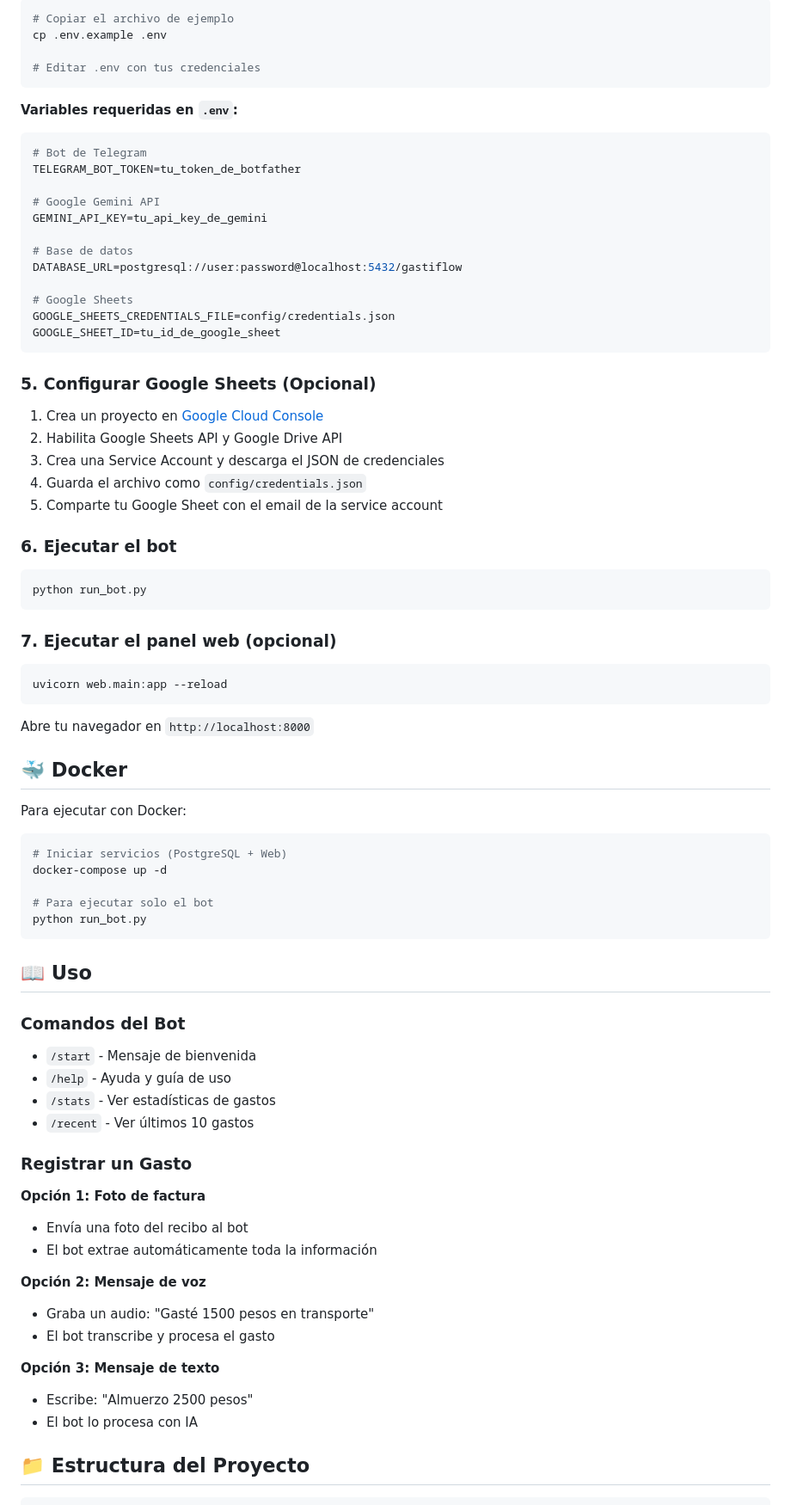
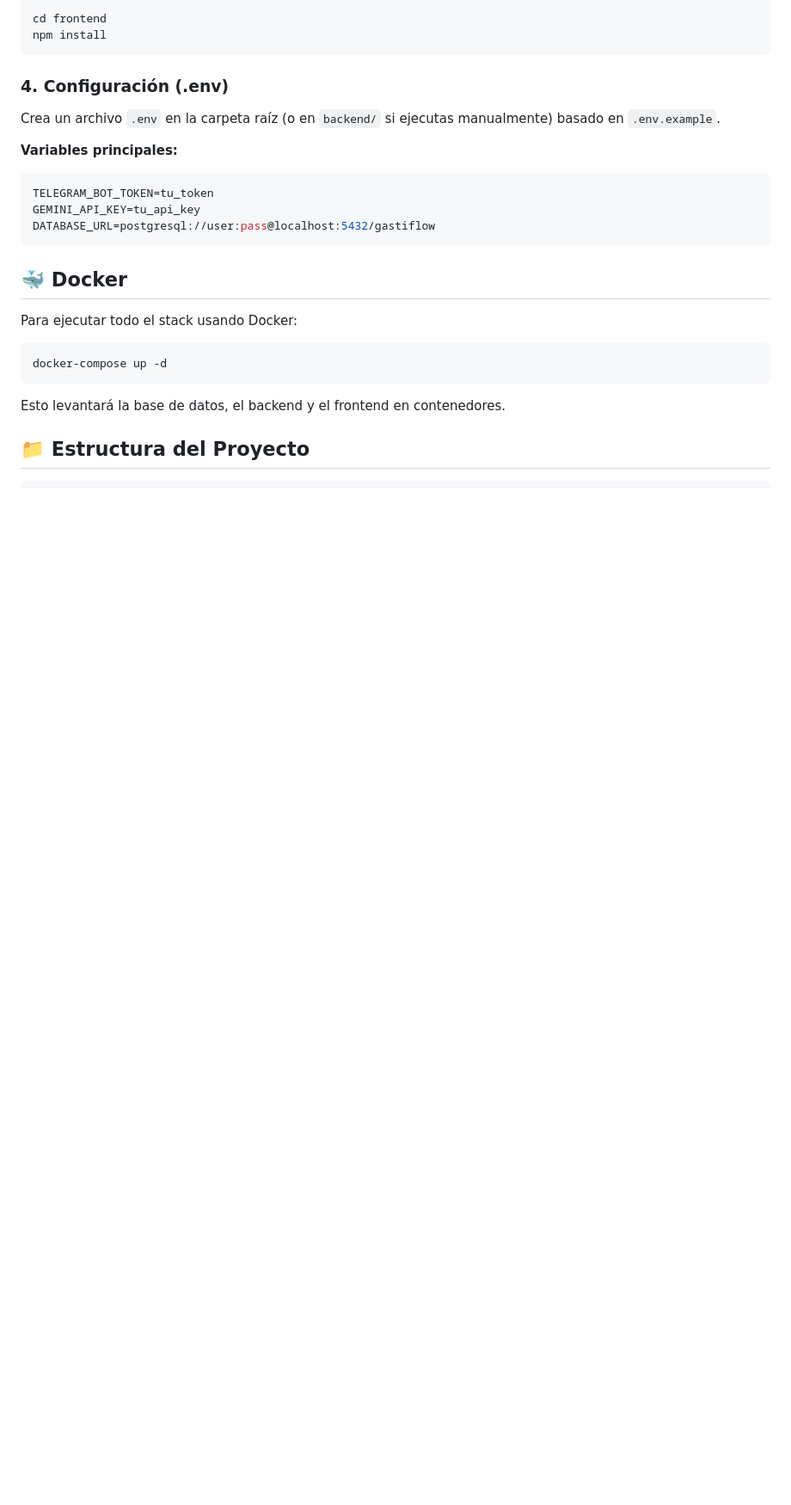
Before and after one commit to jdnarvaez0/gastiflow, a Markdown page: README.md, the part around the change printed below. Shown: that part at 86% size. Drawn GitHub-style; blank space fills up the shorter version.

````diff
--- a/README.md
+++ b/README.md
@@ -108,84 +128,30 @@ pip install -r requirements.txt
 
 ```bash
-# Copiar el archivo de ejemplo
-cp .env.example .env
-
-# Editar .env con tus credenciales
+cd frontend
+npm install
 ```
 
-**Variables requeridas en `.env`:**
+### 4. Configuración (.env)
+
+Crea un archivo `.env` en la carpeta raíz (o en `backend/` si ejecutas manualmente) basado en `.env.example`.
+
+**Variables principales:**
 
 ```env
-# Bot de Telegram
-TELEGRAM_BOT_TOKEN=tu_token_de_botfather
-
-# Google Gemini API
-GEMINI_API_KEY=tu_api_key_de_gemini
-
-# Base de datos
-DATABASE_URL=postgresql://user:password@localhost:5432/gastiflow
-
-# Google Sheets
-GOOGLE_SHEETS_CREDENTIALS_FILE=config/credentials.json
-GOOGLE_SHEET_ID=tu_id_de_google_sheet
+TELEGRAM_BOT_TOKEN=tu_token
+GEMINI_API_KEY=tu_api_key
+DATABASE_URL=postgresql://user:pass@localhost:5432/gastiflow
 ```
-
-### 5. Configurar Google Sheets (Opcional)
-
-1. Crea un proyecto en [Google Cloud Console](https://console.cloud.google.com/)
-2. Habilita Google Sheets API y Google Drive API
-3. Crea una Service Account y descarga el JSON de credenciales
-4. Guarda el archivo como `config/credentials.json`
-5. Comparte tu Google Sheet con el email de la service account
-
-### 6. Ejecutar el bot
-
-```bash
-python run_bot.py
-```
-
-### 7. Ejecutar el panel web (opcional)
-
-```bash
-uvicorn web.main:app --reload
-```
-
-Abre tu navegador en `http://localhost:8000`
 
 ## 🐳 Docker
 
-Para ejecutar con Docker:
+Para ejecutar todo el stack usando Docker:
 
 ```bash
-# Iniciar servicios (PostgreSQL + Web)
 docker-compose up -d
-
-# Para ejecutar solo el bot
-python run_bot.py
 ```
 
-## 📖 Uso
-
-### Comandos del Bot
-
-- `/start` - Mensaje de bienvenida
-- `/help` - Ayuda y guía de uso
-- `/stats` - Ver estadísticas de gastos
-- `/recent` - Ver últimos 10 gastos
-
-### Registrar un Gasto
-
-**Opción 1: Foto de factura**
-- Envía una foto del recibo al bot
-- El bot extrae automáticamente toda la información
-
-**Opción 2: Mensaje de voz**
-- Graba un audio: "Gasté 1500 pesos en transporte"
-- El bot transcribe y procesa el gasto
-
-**Opción 3: Mensaje de texto**
-- Escribe: "Almuerzo 2500 pesos"
-- El bot lo procesa con IA
+Esto levantará la base de datos, el backend y el frontend en contenedores.
 
 ## 📁 Estructura del Proyecto
 
````
Also changed, not shown: other parts of README.md (+70 -96 lines).
